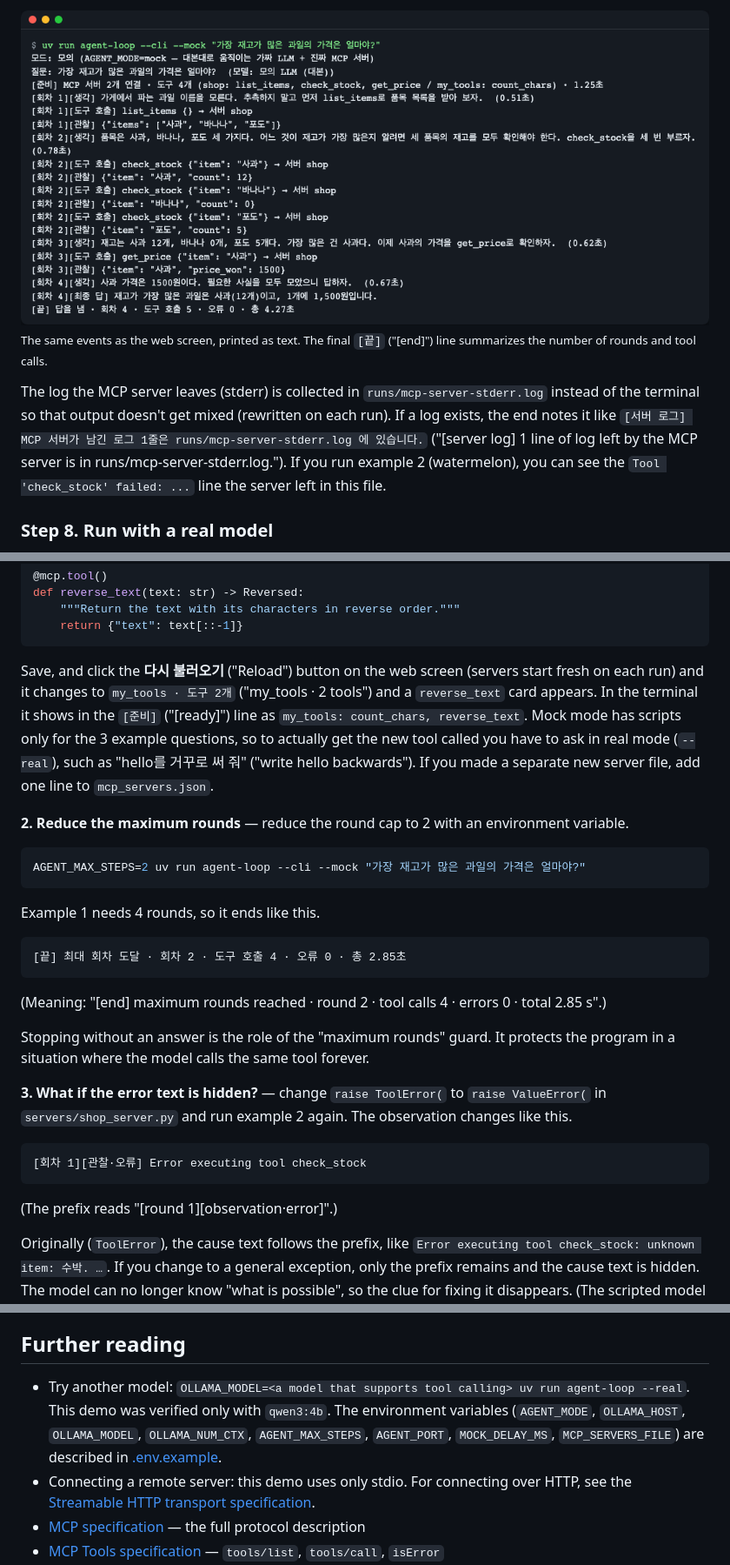
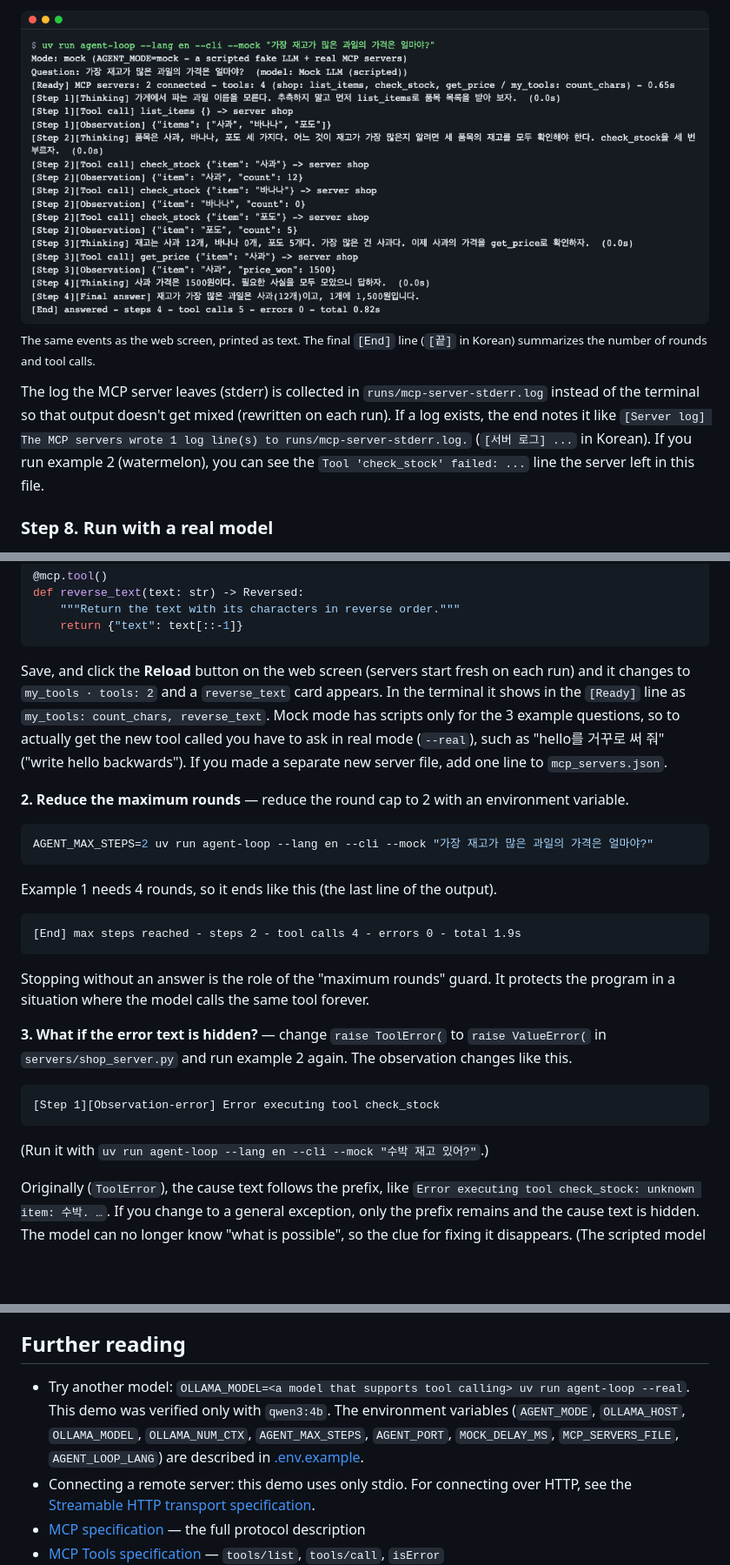
Before and after one commit to LeeGyeongPil/ai-lab-agent-loop-mcp, a Markdown page: README.md, 3 parts joined by grey strips. Shown at 87% size. GitHub-like rendering; pictures changed too: docs/images/07-cli.png; blank space fills up the shorter version.

````diff
--- a/README.md
+++ b/README.md
@@ -143,9 +156,9 @@ uv run agent-loop --cli --mock "가장 재고가 많은 과일의 가격은 얼
 ```
 
 ![Terminal output printing the thinking, tool calls and observations of each round, one line at a time](docs/images/07-cli.png)
-<sub>The same events as the web screen, printed as text. The final `[끝]` ("[end]") line summarizes the number of rounds and tool calls.</sub>
+<sub>The same events as the web screen, printed as text. The final `[End]` line (`[끝]` in Korean) summarizes the number of rounds and tool calls.</sub>
 
-The log the MCP server leaves (stderr) is collected in `runs/mcp-server-stderr.log` instead of the terminal so that output doesn't get mixed (rewritten on each run). If a log exists, the end notes it like `[서버 로그] MCP 서버가 남긴 로그 1줄은 runs/mcp-server-stderr.log 에 있습니다.` ("[server log] 1 line of log left by the MCP server is in runs/mcp-server-stderr.log."). If you run example 2 (watermelon), you can see the `Tool 'check_stock' failed: ...` line the server left in this file.
+The log the MCP server leaves (stderr) is collected in `runs/mcp-server-stderr.log` instead of the terminal so that output doesn't get mixed (rewritten on each run). If a log exists, the end notes it like `[Server log] The MCP servers wrote 1 log line(s) to runs/mcp-server-stderr.log.` (`[서버 로그] ...` in Korean). If you run example 2 (watermelon), you can see the `Tool 'check_stock' failed: ...` line the server left in this file.
 
 ### Step 8. Run with a real model
 
@@ -283,31 +297,29 @@ def reverse_text(text: str) -> Reversed:
     return {"text": text[::-1]}
 ```
 
-Save, and click the **다시 불러오기** ("Reload") button on the web screen (servers start fresh on each run) and it changes to `my_tools · 도구 2개` ("my_tools · 2 tools") and a `reverse_text` card appears. In the terminal it shows in the `[준비]` ("[ready]") line as `my_tools: count_chars, reverse_text`. Mock mode has scripts only for the 3 example questions, so to actually get the new tool called you have to ask in real mode (`--real`), such as "hello를 거꾸로 써 줘" ("write hello backwards"). If you made a separate new server file, add one line to `mcp_servers.json`.
+Save, and click the **Reload** button on the web screen (servers start fresh on each run) and it changes to `my_tools · tools: 2` and a `reverse_text` card appears. In the terminal it shows in the `[Ready]` line as `my_tools: count_chars, reverse_text`. Mock mode has scripts only for the 3 example questions, so to actually get the new tool called you have to ask in real mode (`--real`), such as "hello를 거꾸로 써 줘" ("write hello backwards"). If you made a separate new server file, add one line to `mcp_servers.json`.
 
 **2. Reduce the maximum rounds** — reduce the round cap to 2 with an environment variable.
 
 ```bash
-AGENT_MAX_STEPS=2 uv run agent-loop --cli --mock "가장 재고가 많은 과일의 가격은 얼마야?"
+AGENT_MAX_STEPS=2 uv run agent-loop --lang en --cli --mock "가장 재고가 많은 과일의 가격은 얼마야?"
 ```
 
-Example 1 needs 4 rounds, so it ends like this.
+Example 1 needs 4 rounds, so it ends like this (the last line of the output).
 
 ```text
-[끝] 최대 회차 도달 · 회차 2 · 도구 호출 4 · 오류 0 · 총 2.85초
+[End] max steps reached - steps 2 - tool calls 4 - errors 0 - total 1.9s
 ```
-
-(Meaning: "[end] maximum rounds reached · round 2 · tool calls 4 · errors 0 · total 2.85 s".)
 
 Stopping without an answer is the role of the "maximum rounds" guard. It protects the program in a situation where the model calls the same tool forever.
 
 **3. What if the error text is hidden?** — change `raise ToolError(` to `raise ValueError(` in `servers/shop_server.py` and run example 2 again. The observation changes like this.
 
 ```text
-[회차 1][관찰·오류] Error executing tool check_stock
+[Step 1][Observation-error] Error executing tool check_stock
 ```
 
-(The prefix reads "[round 1][observation·error]".)
+(Run it with `uv run agent-loop --lang en --cli --mock "수박 재고 있어?"`.)
 
 Originally (`ToolError`), the cause text follows the prefix, like `Error executing tool check_stock: unknown item: 수박. …`. If you change to a general exception, only the prefix remains and the cause text is hidden. The model can no longer know "what is possible", so the clue for fixing it disappears. (The scripted model in mock mode gives the same answer anyway, but with a real model there is a difference. After checking, put it back as it was.)
 
@@ -339,7 +352,7 @@ Many MCP examples found on the web are based on the old version (SDK v1), and co
 
 ## Further reading
 
-- Try another model: `OLLAMA_MODEL=<a model that supports tool calling> uv run agent-loop --real`. This demo was verified only with `qwen3:4b`. The environment variables (`AGENT_MODE`, `OLLAMA_HOST`, `OLLAMA_MODEL`, `OLLAMA_NUM_CTX`, `AGENT_MAX_STEPS`, `AGENT_PORT`, `MOCK_DELAY_MS`, `MCP_SERVERS_FILE`) are described in [.env.example](.env.example).
+- Try another model: `OLLAMA_MODEL=<a model that supports tool calling> uv run agent-loop --real`. This demo was verified only with `qwen3:4b`. The environment variables (`AGENT_MODE`, `OLLAMA_HOST`, `OLLAMA_MODEL`, `OLLAMA_NUM_CTX`, `AGENT_MAX_STEPS`, `AGENT_PORT`, `MOCK_DELAY_MS`, `MCP_SERVERS_FILE`, `AGENT_LOOP_LANG`) are described in [.env.example](.env.example).
 - Connecting a remote server: this demo uses only stdio. For connecting over HTTP, see the [Streamable HTTP transport specification](https://modelcontextprotocol.io/specification/2026-07-28/basic/transports).
 - [MCP specification](https://modelcontextprotocol.io/specification/latest) — the full protocol description
 - [MCP Tools specification](https://modelcontextprotocol.io/specification/2026-07-28/server/tools) — `tools/list`, `tools/call`, `isError`
````
Also changed, not shown: other parts of README.md (+38 -23 lines), README.ko.md (+22 -5 lines), docs/images/07-cli.ko.png (added), 1 other file.
